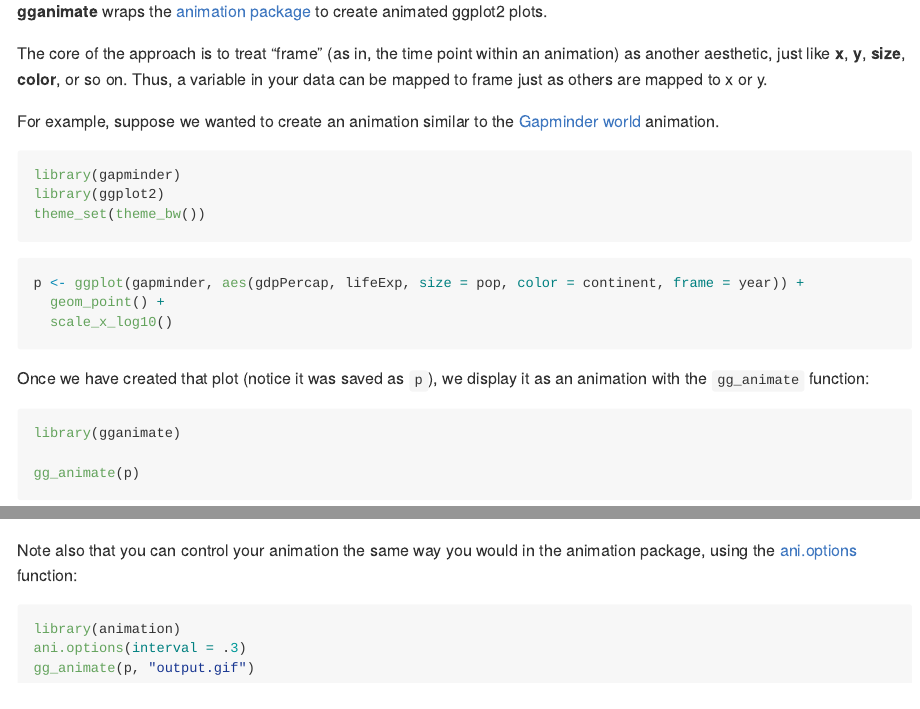
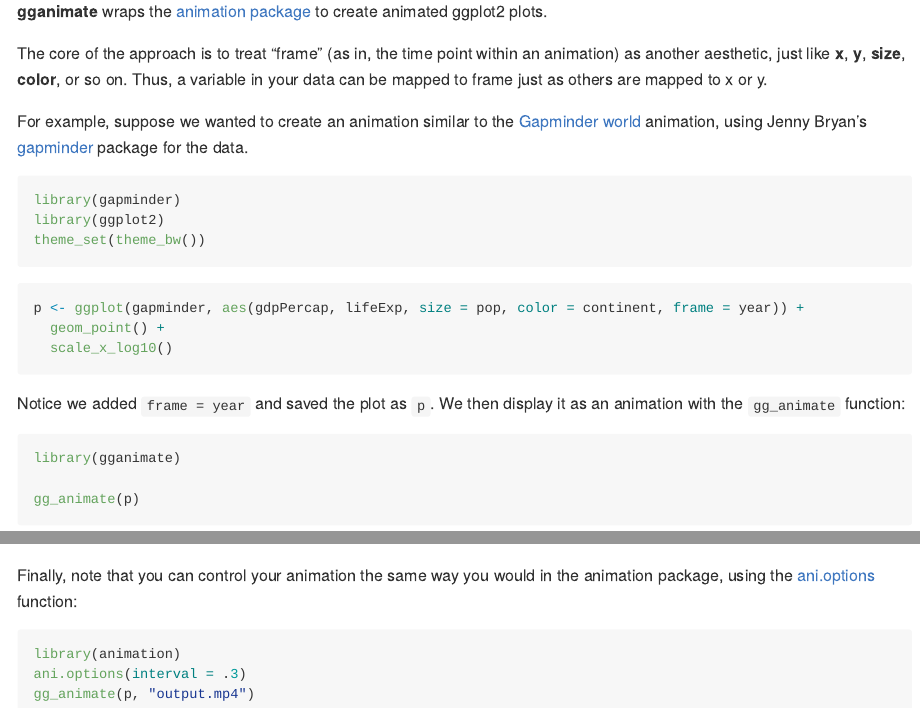
Before and after one commit to thomasp85/gganimate, an R Markdown document (README.Rmd): the page in a window 1100 px wide, from 130 px down, and a second part further down, joined at a grey line. Rendered offline with R 4.5, knitr and Pandoc, with nearby package versions; some code elsewhere in the file could not run offline; the gapminder table comes from the copy in Python's plotly package.

Commit message:
Few edits to README

````diff
--- a/README.Rmd
+++ b/README.Rmd
@@ -49,7 +49,7 @@ opts_chunk$set(cache = TRUE, message = FALSE, warning = FALSE, fig.show = "anima
 
 The core of the approach is to treat "frame" (as in, the time point within an animation) as another aesthetic, just like **x**, **y**, **size**, **color**, or so on. Thus, a variable in your data can be mapped to frame just as others are mapped to x or y.
 
-For example, suppose we wanted to create an animation similar to the [Gapminder world](http://www.gapminder.org/world) animation.
+For example, suppose we wanted to create an animation similar to the [Gapminder world](http://www.gapminder.org/world) animation, using Jenny Bryan's [gapminder](https://github.com/jennybc/gapminder) package for the data.
 
 ```{r pkgs, cache = FALSE}
 library(gapminder)
@@ -63,7 +63,7 @@ p <- ggplot(gapminder, aes(gdpPercap, lifeExp, size = pop, color = continent, fr
   scale_x_log10()
 ```
 
-Once we have created that plot (notice it was saved as `p`), we display it as an animation with the `gg_animate` function:
+Notice we added `frame = year` and saved the plot as `p`. We then display it as an animation with the `gg_animate` function:
 
 ```{r dependson = "setup"}
 library(gganimate)
@@ -121,10 +121,10 @@ p <- ggplot(gapminder, aes(gdpPercap, lifeExp, size = pop, frame = year)) +
 gg_animate(p)
 ```
 
-Note also that you can control your animation the same way you would in the animation package, using the [ani.options](http://www.inside-r.org/packages/cran/animation/docs/ani.options) function:
+Finally, note that you can control your animation the same way you would in the animation package, using the [ani.options](http://www.inside-r.org/packages/cran/animation/docs/ani.options) function:
 
 ```{r eval = FALSE}
 library(animation)
 ani.options(interval = .3)
-gg_animate(p, "output.gif")
+gg_animate(p, "output.mp4")
 ```
````
Also changed, not shown: README.md, README.Rmd (6 more changed lines).
